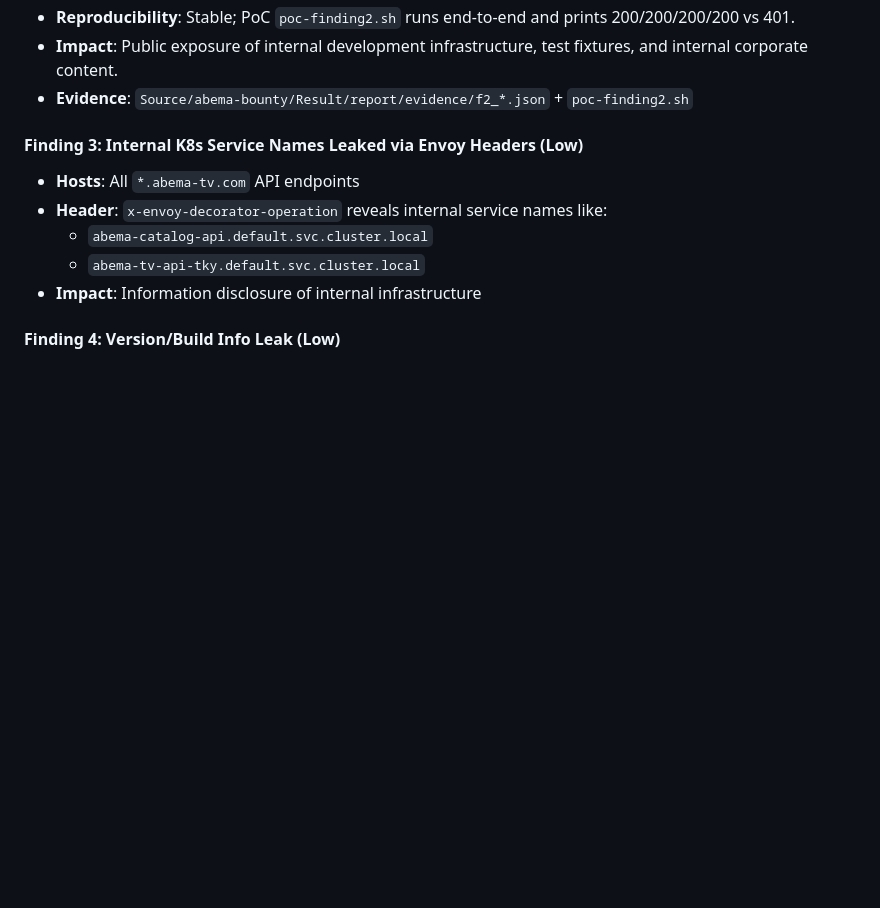
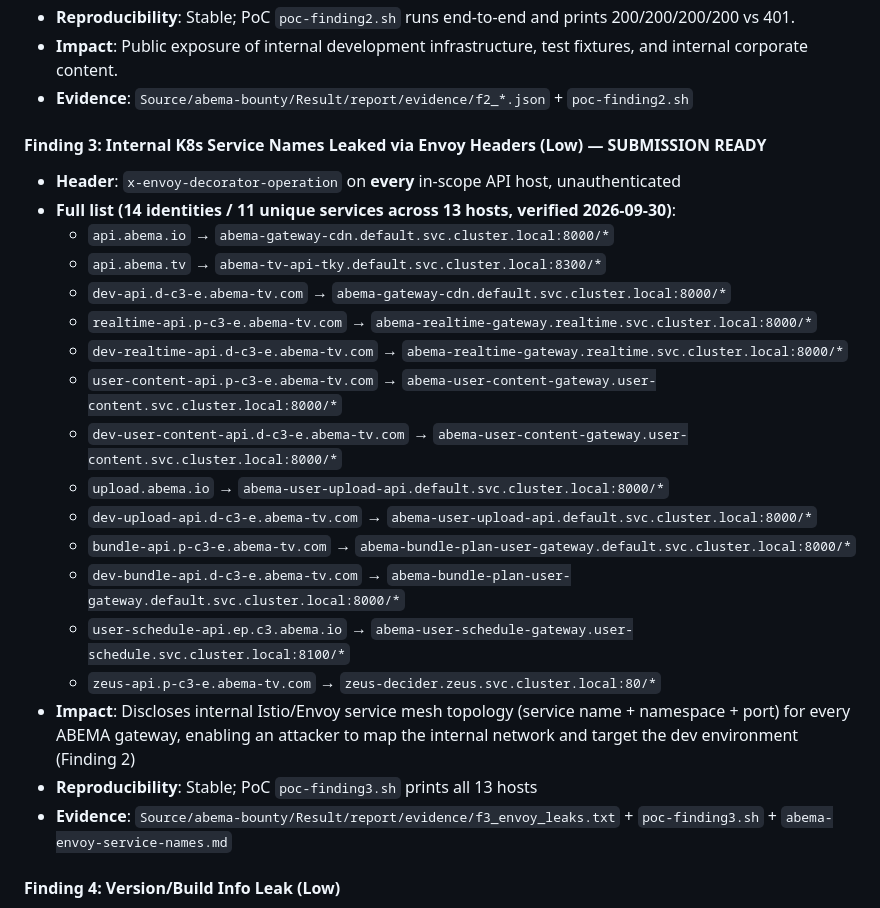
Before and after one commit to dannyshine1028/SmartContract, a Markdown page: abema-bounty/FINDINGS.md, the part around the change. Rendered like a GitHub page; blank space fills up the shorter version.

Commit message:
fix ameba bounty

```diff
--- a/abema-bounty/FINDINGS.md
+++ b/abema-bounty/FINDINGS.md
@@ -39,12 +39,25 @@
 - **Impact**: Public exposure of internal development infrastructure, test fixtures, and internal corporate content.
 - **Evidence**: `Source/abema-bounty/Result/report/evidence/f2_*.json` + `poc-finding2.sh`
 
-#### Finding 3: Internal K8s Service Names Leaked via Envoy Headers (Low)
-- **Hosts**: All `*.abema-tv.com` API endpoints
-- **Header**: `x-envoy-decorator-operation` reveals internal service names like:
-  - `abema-catalog-api.default.svc.cluster.local`
-  - `abema-tv-api-tky.default.svc.cluster.local`
-- **Impact**: Information disclosure of internal infrastructure
+#### Finding 3: Internal K8s Service Names Leaked via Envoy Headers (Low) — SUBMISSION READY
+- **Header**: `x-envoy-decorator-operation` on **every** in-scope API host, unauthenticated
+- **Full list (14 identities / 11 unique services across 13 hosts, verified 2026-09-30)**:
+  - `api.abema.io` → `abema-gateway-cdn.default.svc.cluster.local:8000/*`
+  - `api.abema.tv` → `abema-tv-api-tky.default.svc.cluster.local:8300/*`
+  - `dev-api.d-c3-e.abema-tv.com` → `abema-gateway-cdn.default.svc.cluster.local:8000/*`
+  - `realtime-api.p-c3-e.abema-tv.com` → `abema-realtime-gateway.realtime.svc.cluster.local:8000/*`
+  - `dev-realtime-api.d-c3-e.abema-tv.com` → `abema-realtime-gateway.realtime.svc.cluster.local:8000/*`
+  - `user-content-api.p-c3-e.abema-tv.com` → `abema-user-content-gateway.user-content.svc.cluster.local:8000/*`
+  - `dev-user-content-api.d-c3-e.abema-tv.com` → `abema-user-content-gateway.user-content.svc.cluster.local:8000/*`
+  - `upload.abema.io` → `abema-user-upload-api.default.svc.cluster.local:8000/*`
+  - `dev-upload-api.d-c3-e.abema-tv.com` → `abema-user-upload-api.default.svc.cluster.local:8000/*`
+  - `bundle-api.p-c3-e.abema-tv.com` → `abema-bundle-plan-user-gateway.default.svc.cluster.local:8000/*`
+  - `dev-bundle-api.d-c3-e.abema-tv.com` → `abema-bundle-plan-user-gateway.default.svc.cluster.local:8000/*`
+  - `user-schedule-api.ep.c3.abema.io` → `abema-user-schedule-gateway.user-schedule.svc.cluster.local:8100/*`
+  - `zeus-api.p-c3-e.abema-tv.com` → `zeus-decider.zeus.svc.cluster.local:80/*`
+- **Impact**: Discloses internal Istio/Envoy service mesh topology (service name + namespace + port) for every ABEMA gateway, enabling an attacker to map the internal network and target the dev environment (Finding 2)
+- **Reproducibility**: Stable; PoC `poc-finding3.sh` prints all 13 hosts
+- **Evidence**: `Source/abema-bounty/Result/report/evidence/f3_envoy_leaks.txt` + `poc-finding3.sh` + `abema-envoy-service-names.md`
 
 #### Finding 4: Version/Build Info Leak (Low)
 - **Endpoint**: `/v1/version` (requires auth on prod, but accessible on dev)
```
Also changed, not shown: 1 other file.
